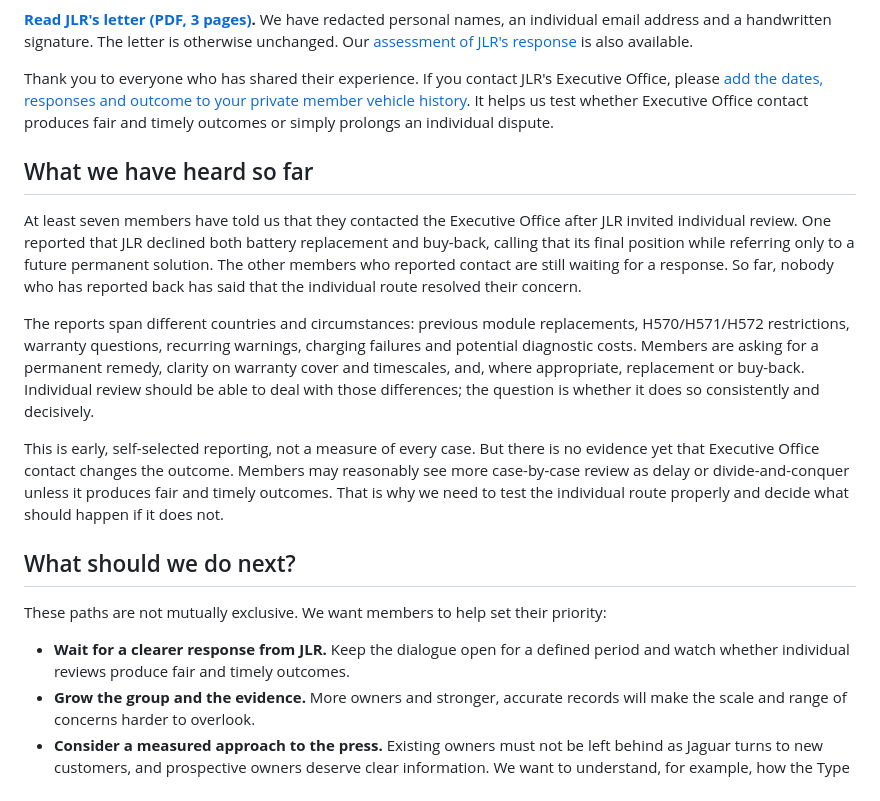
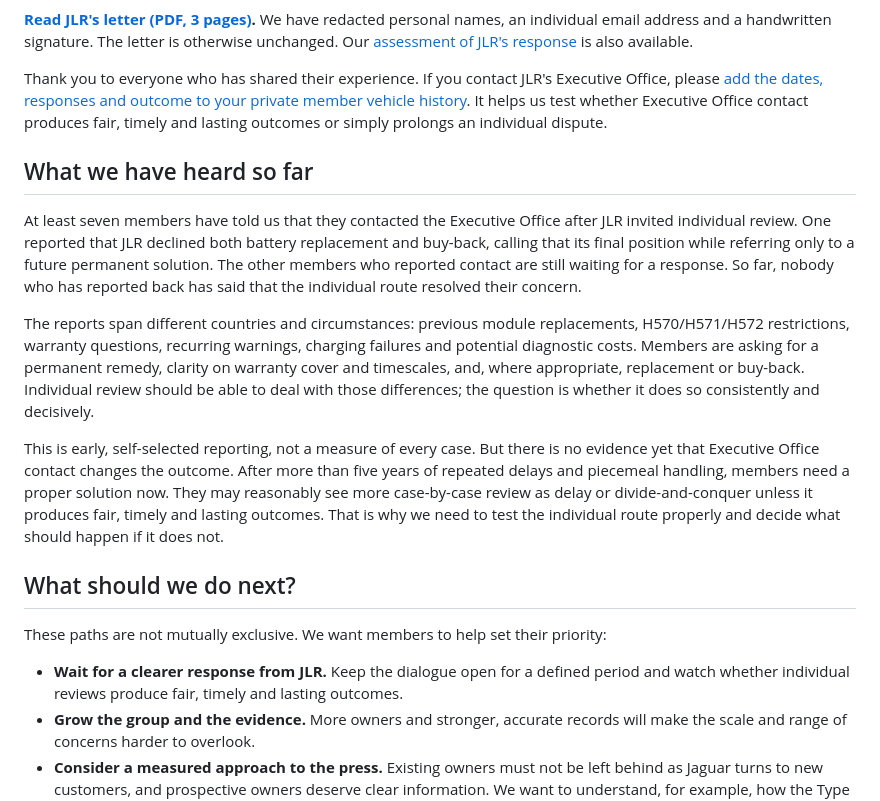
Before and after one commit to dgem/ipace-owners, a Markdown page: src/updates/jlr-letter-and-what-next.md, the part around the change. GitHub-like rendering.

Commit message:
docs(updates): require proper executive office solutions

```diff
--- a/src/updates/jlr-letter-and-what-next.md
+++ b/src/updates/jlr-letter-and-what-next.md
@@ -19,7 +19,7 @@ is also available.
 
 Thank you to everyone who has shared their experience. If you contact JLR's Executive Office,
 please [add the dates, responses and outcome to your private member vehicle history](/member/dashboard/).
-It helps us test whether Executive Office contact produces fair and timely outcomes or simply prolongs an individual dispute.
+It helps us test whether Executive Office contact produces fair, timely and lasting outcomes or simply prolongs an individual dispute.
 
 ## What we have heard so far
 
@@ -36,8 +36,8 @@ where appropriate, replacement or buy-back. Individual review should be able to
 differences; the question is whether it does so consistently and decisively.
 
 This is early, self-selected reporting, not a measure of every case. But there is no evidence yet
-that Executive Office contact changes the outcome. Members may reasonably see more case-by-case
-review as delay or divide-and-conquer unless it produces fair and timely outcomes. That is why we
+that Executive Office contact changes the outcome. After more than five years of repeated delays and piecemeal handling, members need a proper solution now. They may reasonably see more case-by-case
+review as delay or divide-and-conquer unless it produces fair, timely and lasting outcomes. That is why we
 need to test the individual route properly and decide what should happen if it does not.
 
 ## What should we do next?
@@ -45,7 +45,7 @@ need to test the individual route properly and decide what should happen if it d
 These paths are not mutually exclusive. We want members to help set their priority:
 
 - **Wait for a clearer response from JLR.** Keep the dialogue open for a defined period and
-  watch whether individual reviews produce fair and timely outcomes.
+  watch whether individual reviews produce fair, timely and lasting outcomes.
 - **Grow the group and the evidence.** More owners and stronger, accurate records will
   make the scale and range of concerns harder to overlook.
 - **Consider a measured approach to the press.** Existing owners must not be left behind
```
Also changed, not shown: prompts/04-public-content-and-positioning.md (+1 -1 lines), 1 other file.
